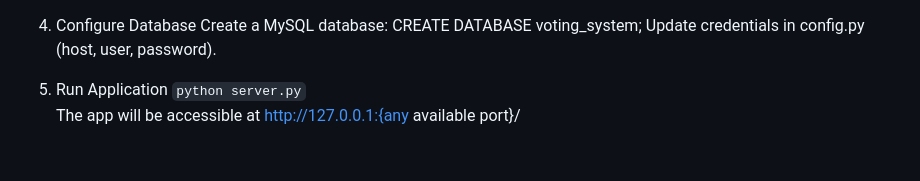
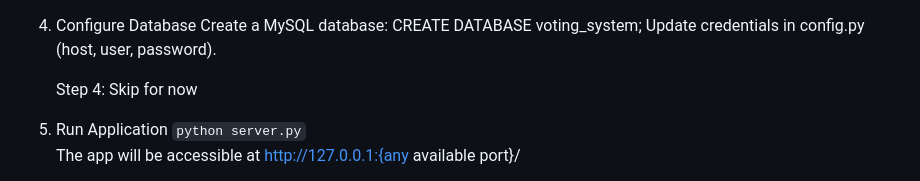
Before and after one commit to Jsingh651/project-golf-electronic-voting, a Markdown page: README.md, the part around the change. Drawn GitHub-style; blank space fills up the shorter version.

```diff
--- a/README.md
+++ b/README.md
@@ -82,7 +82,9 @@ Name: Jarret, Role: QA/Test Engineer, Responsibilities: Test plans, unit/integra
    CREATE DATABASE voting_system;
    Update credentials in config.py (host, user, password).
 
-5. Run Application
+   Step 4: Skip for now
+
+6. Run Application
     `python server.py`
     The app will be accessible at http://127.0.0.1:{any available port}/
     <!-- The app will automatically select an available port if the default port is in use. -->
```
